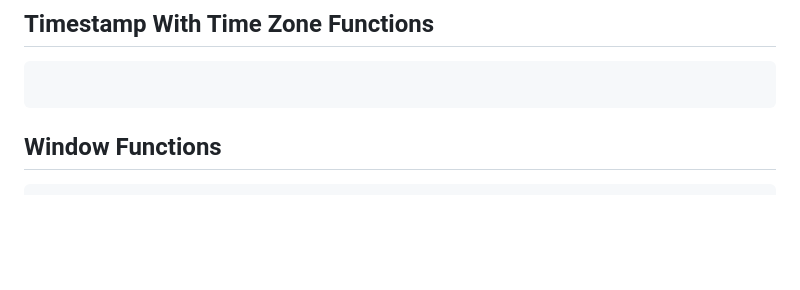
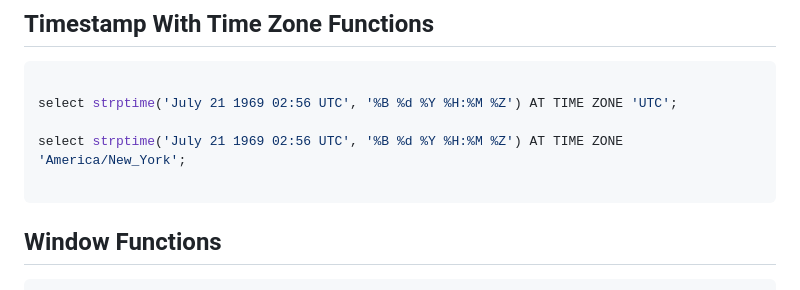
Before and after one commit to PacktPublishing/Getting-Started-with-DuckDB, a Markdown page: chapter_04/README.md, the part around the change. Drawn GitHub-style; blank space fills up the shorter version.

Commit message:
add Timestamp With Time Zone Functions

````diff
--- a/chapter_04/README.md
+++ b/chapter_04/README.md
@@ -151,6 +151,10 @@ duckdb_indexes();
 ## Timestamp With Time Zone Functions
 ```sql
 
+select strptime('July 21 1969 02:56 UTC', '%B %d %Y %H:%M %Z') AT TIME ZONE 'UTC';
+
+select strptime('July 21 1969 02:56 UTC', '%B %d %Y %H:%M %Z') AT TIME ZONE 'America/New_York';
+
 ```
 
 ## Window Functions
````
